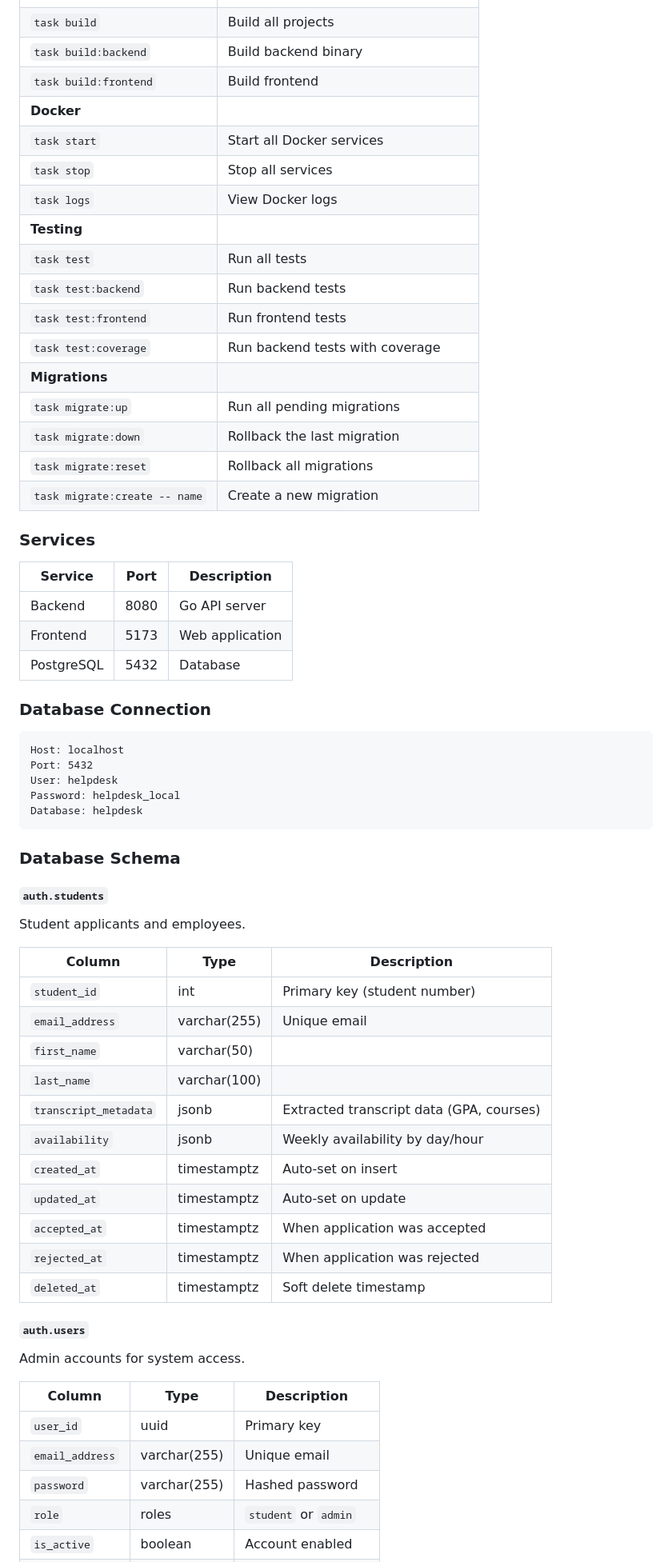
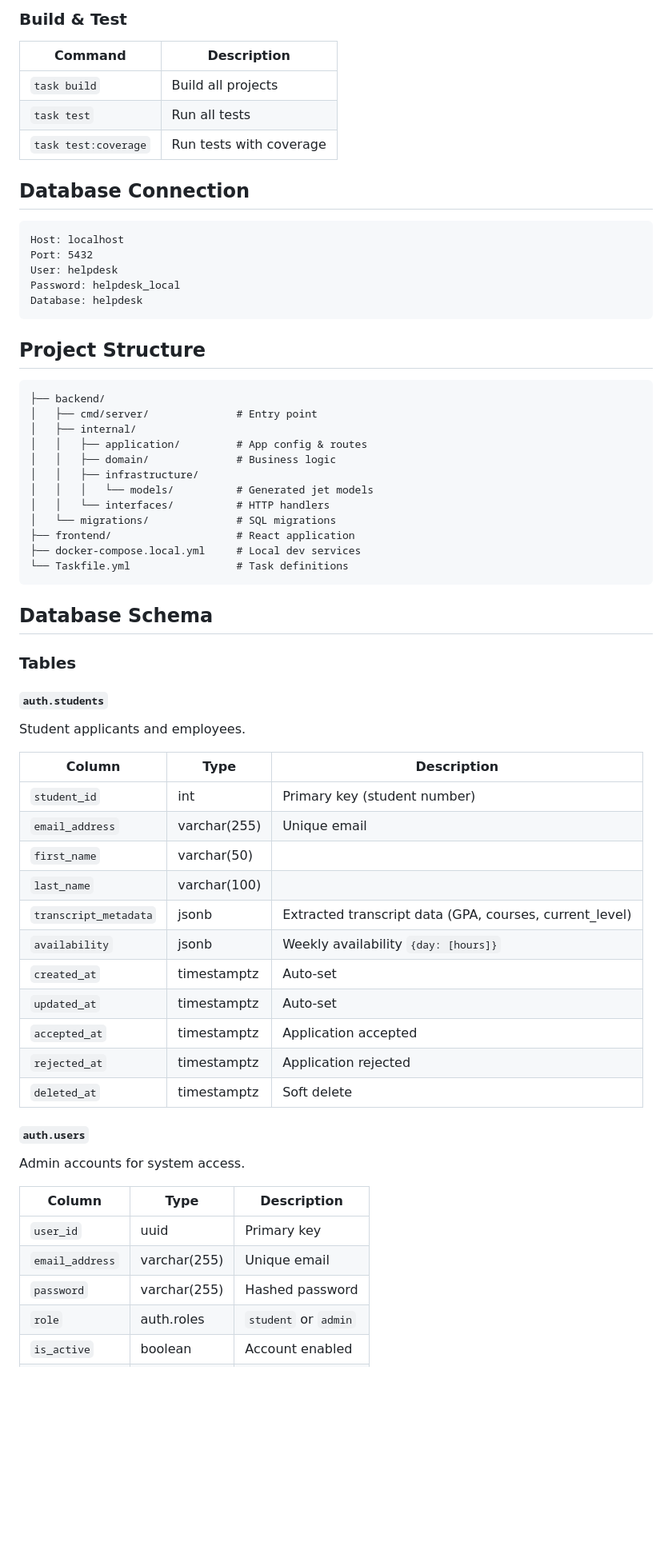
Before and after one commit to HDR3604/HelpDeskRostering, a Markdown page: README.md, the part around one of its changes. Shown at 80% size. Rendered like a GitHub page; blank space fills up the shorter version.

Commit message:
[HDR-08] Update README.md documentation

````diff
--- a/README.md
+++ b/README.md
@@ -73,30 +74,12 @@ task stop     # Stop all services
+### Build & Test
+
+| Command | Description |
+|---------|-------------|
 | `task build` | Build all projects |
-| `task build:backend` | Build backend binary |
-| `task build:frontend` | Build frontend |
-| **Docker** | |
-| `task start` | Start all Docker services |
-| `task stop` | Stop all services |
-| `task logs` | View Docker logs |
-| **Testing** | |
 | `task test` | Run all tests |
-| `task test:backend` | Run backend tests |
-| `task test:frontend` | Run frontend tests |
-| `task test:coverage` | Run backend tests with coverage |
-| **Migrations** | |
-| `task migrate:up` | Run all pending migrations |
-| `task migrate:down` | Rollback the last migration |
-| `task migrate:reset` | Rollback all migrations |
-| `task migrate:create -- name` | Create a new migration |
+| `task test:coverage` | Run tests with coverage |
 
-### Services
-
-| Service | Port | Description |
-|---------|------|-------------|
-| Backend | 8080 | Go API server |
-| Frontend | 5173 | Web application |
-| PostgreSQL | 5432 | Database |
-
-### Database Connection
+## Database Connection
 
 ```
 Host: localhost
@@ -106,7 +89,26 @@ Password: helpdesk_local
 Database: helpdesk
 ```
 
-### Database Schema
+## Project Structure
+
+```
+├── backend/
+│   ├── cmd/server/              # Entry point
+│   ├── internal/
+│   │   ├── application/         # App config & routes
+│   │   ├── domain/              # Business logic
+│   │   ├── infrastructure/
+│   │   │   └── models/          # Generated jet models
+│   │   └── interfaces/          # HTTP handlers
+│   └── migrations/              # SQL migrations
+├── frontend/                    # React application
+├── docker-compose.local.yml     # Local dev services
+└── Taskfile.yml                 # Task definitions
+```
+
+## Database Schema
+
+### Tables
 
 #### `auth.students`
 Student applicants and employees.
@@ -117,13 +119,13 @@ Student applicants and employees.
 | `email_address` | varchar(255) | Unique email |
 | `first_name` | varchar(50) | |
 | `last_name` | varchar(100) | |
-| `transcript_metadata` | jsonb | Extracted transcript data (GPA, courses) |
-| `availability` | jsonb | Weekly availability by day/hour |
-| `created_at` | timestamptz | Auto-set on insert |
-| `updated_at` | timestamptz | Auto-set on update |
-| `accepted_at` | timestamptz | When application was accepted |
-| `rejected_at` | timestamptz | When application was rejected |
-| `deleted_at` | timestamptz | Soft delete timestamp |
+| `transcript_metadata` | jsonb | Extracted transcript data (GPA, courses, current_level) |
+| `availability` | jsonb | Weekly availability `{day: [hours]}` |
+| `created_at` | timestamptz | Auto-set |
+| `updated_at` | timestamptz | Auto-set |
+| `accepted_at` | timestamptz | Application accepted |
+| `rejected_at` | timestamptz | Application rejected |
+| `deleted_at` | timestamptz | Soft delete |
 
 #### `auth.users`
 Admin accounts for system access.
@@ -133,5 +135,5 @@ Admin accounts for system access.
 | `user_id` | uuid | Primary key |
 | `email_address` | varchar(255) | Unique email |
 | `password` | varchar(255) | Hashed password |
-| `role` | roles | `student` or `admin` |
+| `role` | auth.roles | `student` or `admin` |
 | `is_active` | boolean | Account enabled |
````
Also changed, not shown: other parts of README.md (+85 -103 lines).
